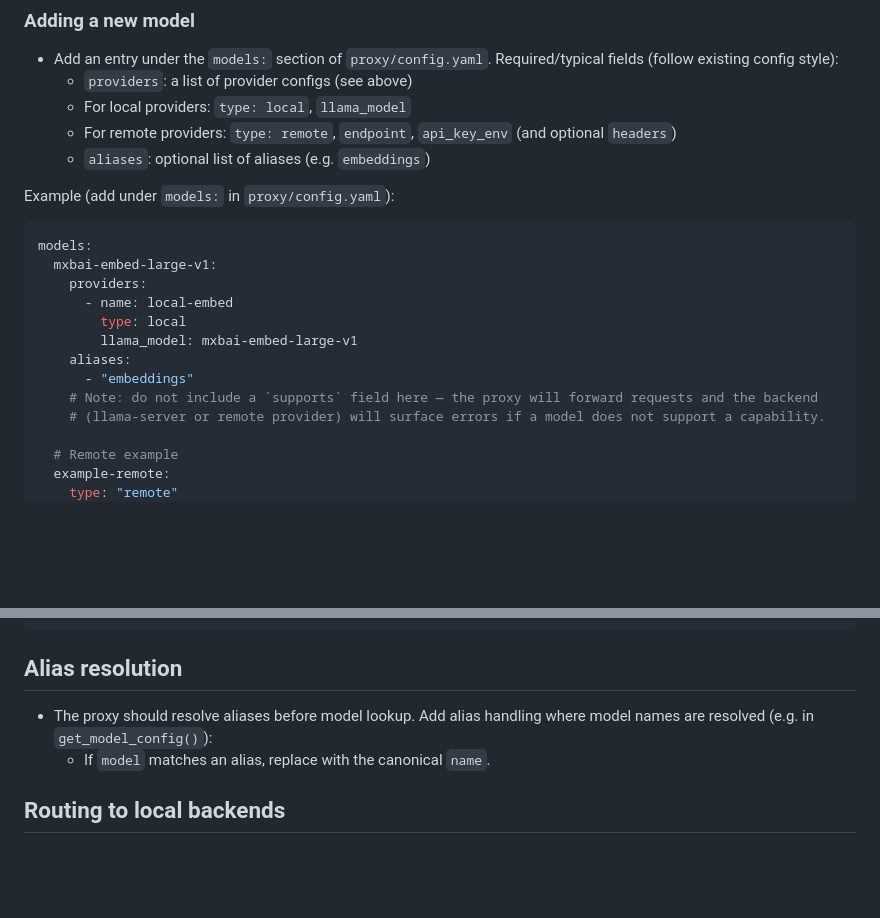
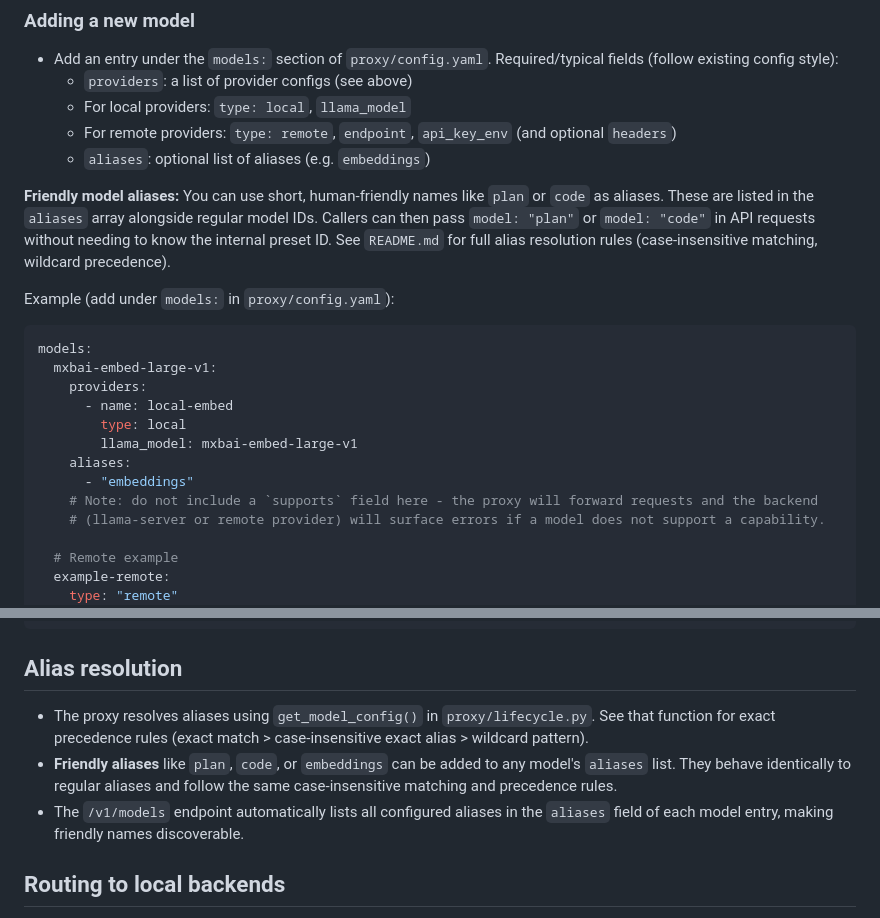
Before and after one commit to SorraTheOrc/llm-manager, a Markdown page: proxy/MODEL_ADD.md, 2 parts joined by grey strips. GitHub-like rendering; blank space fills up the shorter version.

````diff
--- a/proxy/MODEL_ADD.md
+++ b/proxy/MODEL_ADD.md
@@ -166,6 +166,12 @@ models:
    - For remote providers: `type: remote`, `endpoint`, `api_key_env` (and optional `headers`)
    - `aliases`: optional list of aliases (e.g. `embeddings`)
 
+**Friendly model aliases:** You can use short, human-friendly names like `plan`
+or `code` as aliases. These are listed in the `aliases` array alongside regular
+model IDs. Callers can then pass `model: "plan"` or `model: "code"` in API
+requests without needing to know the internal preset ID. See `README.md` for
+full alias resolution rules (case-insensitive matching, wildcard precedence).
+
 Example (add under `models:` in `proxy/config.yaml`):
 
 ```yaml
@@ -177,7 +183,7 @@ models:
         llama_model: mxbai-embed-large-v1
     aliases:
       - "embeddings"
-    # Note: do not include a `supports` field here — the proxy will forward requests and the backend
+    # Note: do not include a `supports` field here - the proxy will forward requests and the backend
     # (llama-server or remote provider) will surface errors if a model does not support a capability.
 
   # Remote example
@@ -264,8 +270,14 @@ comments and follow best practices.
 
 ## Alias resolution
 
-- The proxy should resolve aliases before model lookup. Add alias handling where model names are resolved (e.g. in `get_model_config()`):
-  - If `model` matches an alias, replace with the canonical `name`.
+- The proxy resolves aliases using `get_model_config()` in `proxy/lifecycle.py`.
+  See that function for exact precedence rules (exact match > case-insensitive exact
+  alias > wildcard pattern).
+- **Friendly aliases** like `plan`, `code`, or `embeddings` can be added to any
+  model's `aliases` list. They behave identically to regular aliases and follow
+  the same case-insensitive matching and precedence rules.
+- The `/v1/models` endpoint automatically lists all configured aliases in the
+  `aliases` field of each model entry, making friendly names discoverable.
 
 ## Routing to local backends
 
````
Also changed, not shown: other parts of proxy/MODEL_ADD.md (+5 -5 lines), proxy/README.md (+30 -0 lines).
